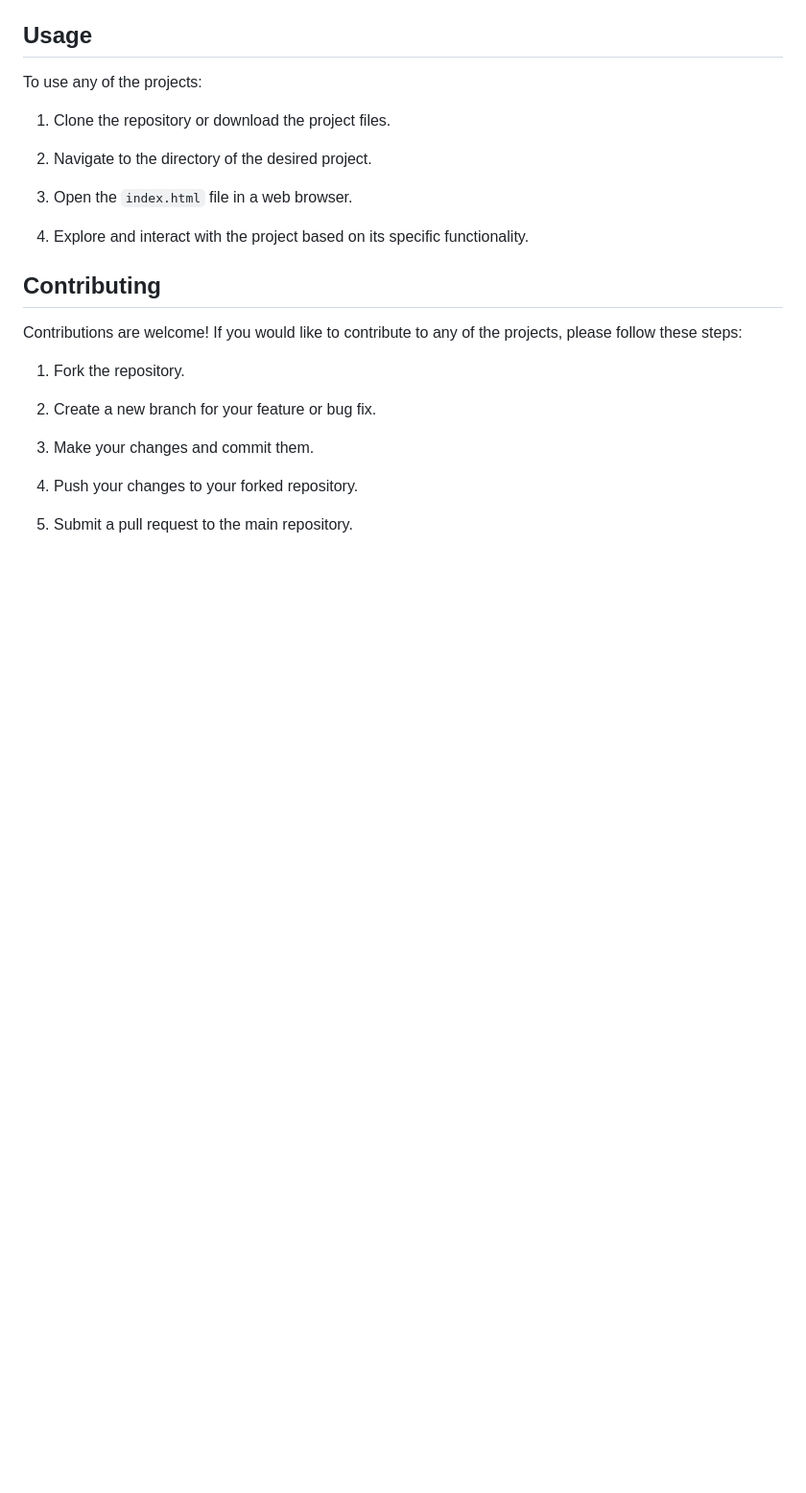
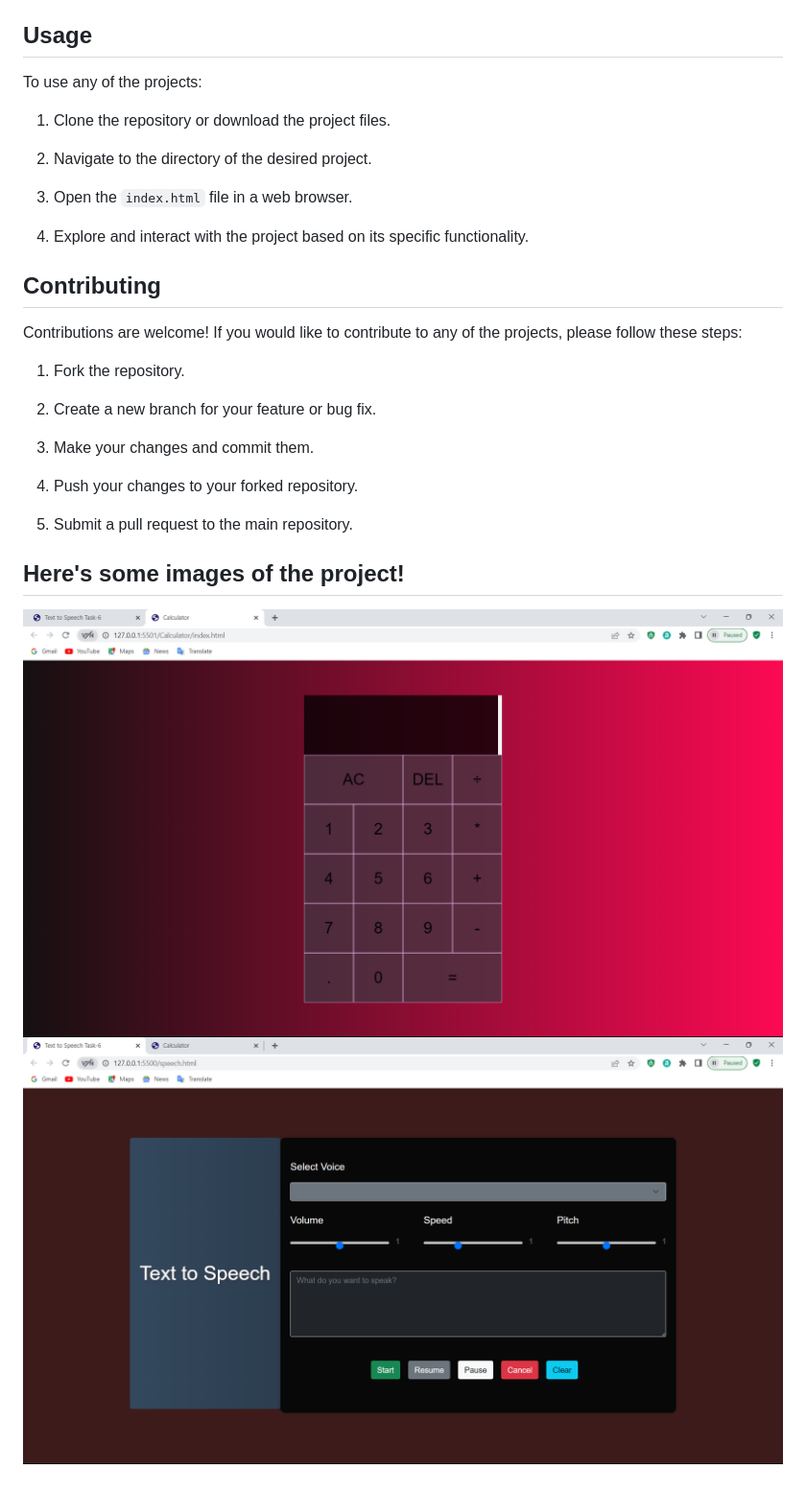
Before and after one commit to priyasng/Cal-jsproject, a Markdown page: README.md, the part around the change. Shown: that part at 96% size. GitHub-like rendering; pictures changed too: image/calculator.png (added), image/texttospeech.png (added); blank space fills up the shorter version.

Commit message:
images added

```diff
--- a/README.md
+++ b/README.md
@@ -56,3 +56,8 @@ Contributions are welcome! If you would like to contribute to any of the project
 4. Push your changes to your forked repository.
 
 5. Submit a pull request to the main repository.
+
+## Here's some images of the project!
+
+![Calculator](image/calculator.png)
+![Text_to_speech](image/texttospeech.png)
```
